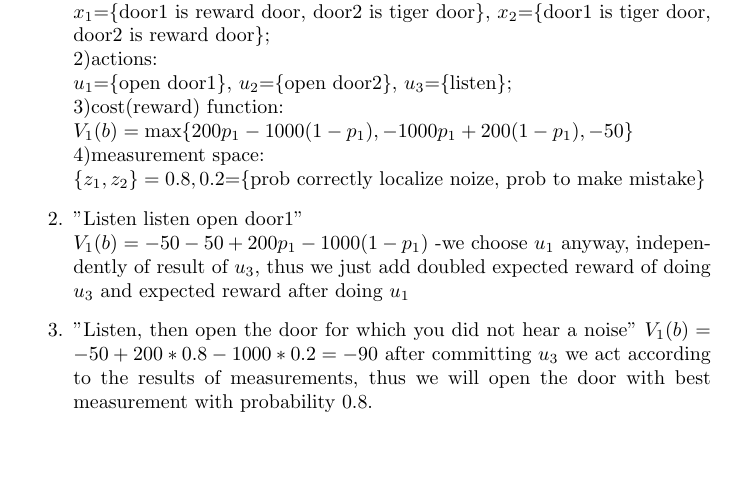
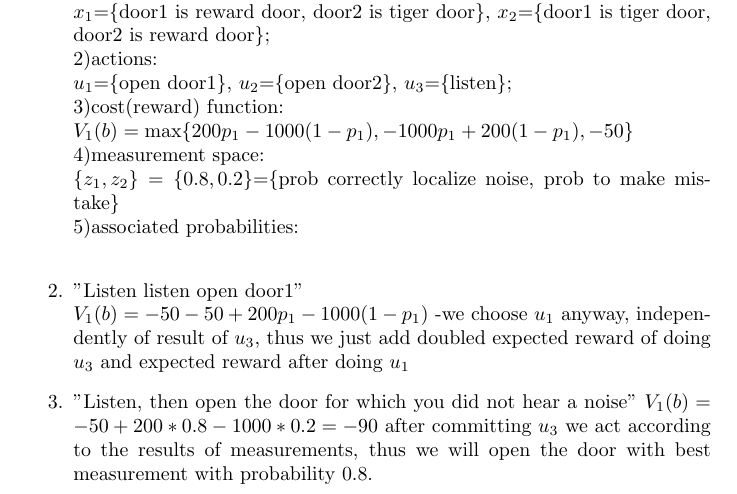
Before and after one commit to link-er/robot_learning, a LaTeX document (sheet_07.tex): part of the page, cut so that both start at the same text, the shorter picture padded with empty space. Compiled offline with pdfLaTeX.

Commit message:
small change

```diff
--- a/sheet_07.tex
+++ b/sheet_07.tex
@@ -11,7 +11,9 @@ $u_3$=\{listen\};
 \\3)cost(reward) function: \\
 $V_{1}(b)=\max\{200p_{1}-1000(1-p_{1}), -1000p_{1}+200(1-p_{1}), -50\}$
 \\4)measurement space:\\
-$\{z_{1}, z_{2}\}={0.8, 0.2}$=\{prob correctly localize noize, prob to make mistake\}
+$\{z_{1}, z_{2}\}=\{0.8, 0.2\}$=\{prob correctly localize noise, prob to make mistake\} \\
+5)associated probabilities: \\
+
 \item "Listen listen open door1"\\
 $V_{1}(b)=-50-50+200p_{1}-1000(1-p_{1})$ -we choose $u_{1}$ anyway, independently of result of $u_{3}$, thus we just add doubled expected reward of doing $u_{3}$ and expected reward after doing $u_{1}$
 \item "Listen,
```
Also changed, not shown: sheet_07.pdf.
